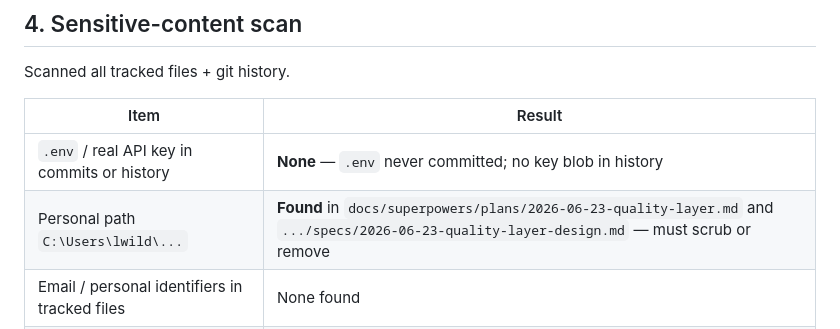
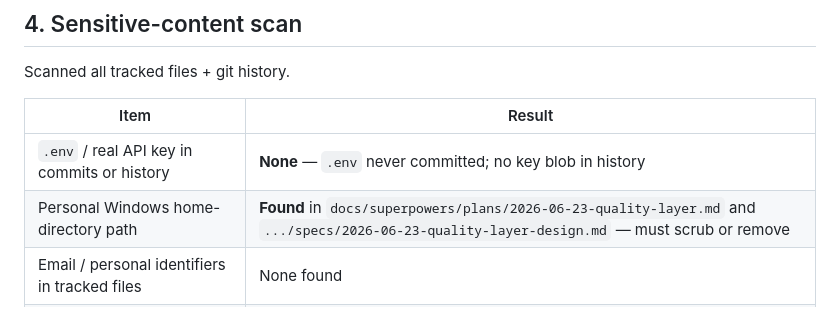
Before and after one commit to Steezy-code/clipper, a Markdown page: FINDINGS.md, the part around the change. GitHub-like rendering.

```diff
--- a/FINDINGS.md
+++ b/FINDINGS.md
@@ -82,7 +82,7 @@ Scanned all tracked files + git history.
 | Item | Result |
 |---|---|
 | `.env` / real API key in commits or history | **None** — `.env` never committed; no key blob in history |
-| Personal path `C:\Users\lwild\...` | **Found** in `docs/superpowers/plans/2026-06-23-quality-layer.md` and `.../specs/2026-06-23-quality-layer-design.md` — must scrub or remove |
+| Personal Windows home-directory path | **Found** in `docs/superpowers/plans/2026-06-23-quality-layer.md` and `.../specs/2026-06-23-quality-layer-design.md` — must scrub or remove |
 | Email / personal identifiers in tracked files | None found |
 | "Friend's channel" / Twitch/YouTube handles | **None found** in repo (nothing to scrub here) |
 | Secrets in README | Only the `PEXELS_API_KEY=your_key_here` **placeholder** — safe |
```
Also changed, not shown: PLAN.md (+19 -16 lines), README.md (+0 -4 lines).
